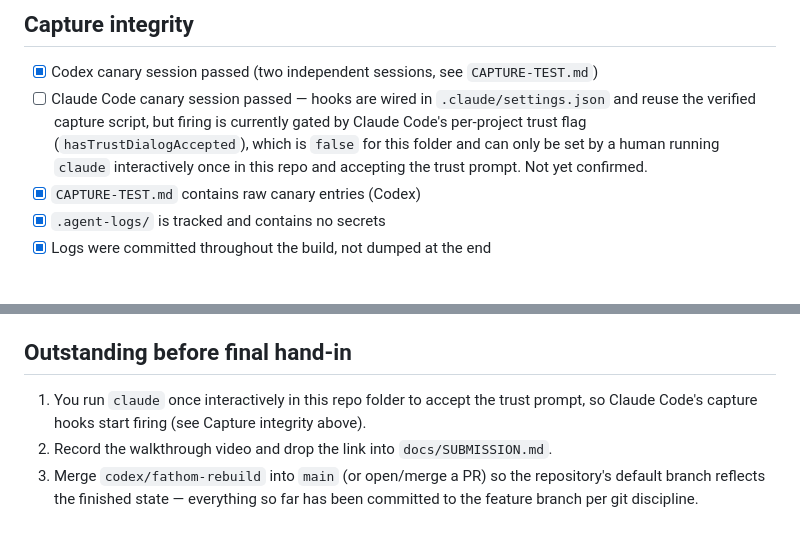
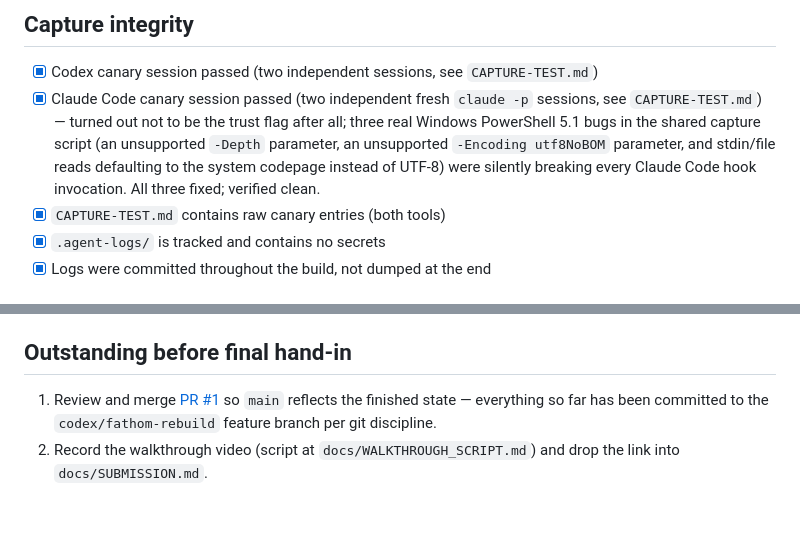
Before and after one commit to HamzaFarooqii/fathom-rebuild, a Markdown page: SUBMISSION-CHECKLIST.md, 2 parts joined by grey strips. Drawn GitHub-style.

Commit message:
docs: mark Claude Code capture verified in the submission checklist

```diff
--- a/SUBMISSION-CHECKLIST.md
+++ b/SUBMISSION-CHECKLIST.md
@@ -3,8 +3,8 @@
 ## Capture integrity
 
 - [x] Codex canary session passed (two independent sessions, see `CAPTURE-TEST.md`)
-- [ ] Claude Code canary session passed — hooks are wired in `.claude/settings.json` and reuse the verified capture script, but firing is currently gated by Claude Code's per-project trust flag (`hasTrustDialogAccepted`), which is `false` for this folder and can only be set by a human running `claude` interactively once in this repo and accepting the trust prompt. Not yet confirmed.
-- [x] `CAPTURE-TEST.md` contains raw canary entries (Codex)
+- [x] Claude Code canary session passed (two independent fresh `claude -p` sessions, see `CAPTURE-TEST.md`) — turned out not to be the trust flag after all; three real Windows PowerShell 5.1 bugs in the shared capture script (an unsupported `-Depth` parameter, an unsupported `-Encoding utf8NoBOM` parameter, and stdin/file reads defaulting to the system codepage instead of UTF-8) were silently breaking every Claude Code hook invocation. All three fixed; verified clean.
+- [x] `CAPTURE-TEST.md` contains raw canary entries (both tools)
 - [x] `.agent-logs/` is tracked and contains no secrets
 - [x] Logs were committed throughout the build, not dumped at the end
 
@@ -40,6 +40,5 @@
 
 ## Outstanding before final hand-in
 
-1. You run `claude` once interactively in this repo folder to accept the trust prompt, so Claude Code's capture hooks start firing (see Capture integrity above).
-2. Record the walkthrough video and drop the link into `docs/SUBMISSION.md`.
-3. Merge `codex/fathom-rebuild` into `main` (or open/merge a PR) so the repository's default branch reflects the finished state — everything so far has been committed to the feature branch per git discipline.
+1. Review and merge [PR #1](https://github.com/HamzaFarooqii/fathom-rebuild/pull/1) so `main` reflects the finished state — everything so far has been committed to the `codex/fathom-rebuild` feature branch per git discipline.
+2. Record the walkthrough video (script at `docs/WALKTHROUGH_SCRIPT.md`) and drop the link into `docs/SUBMISSION.md`.
```
